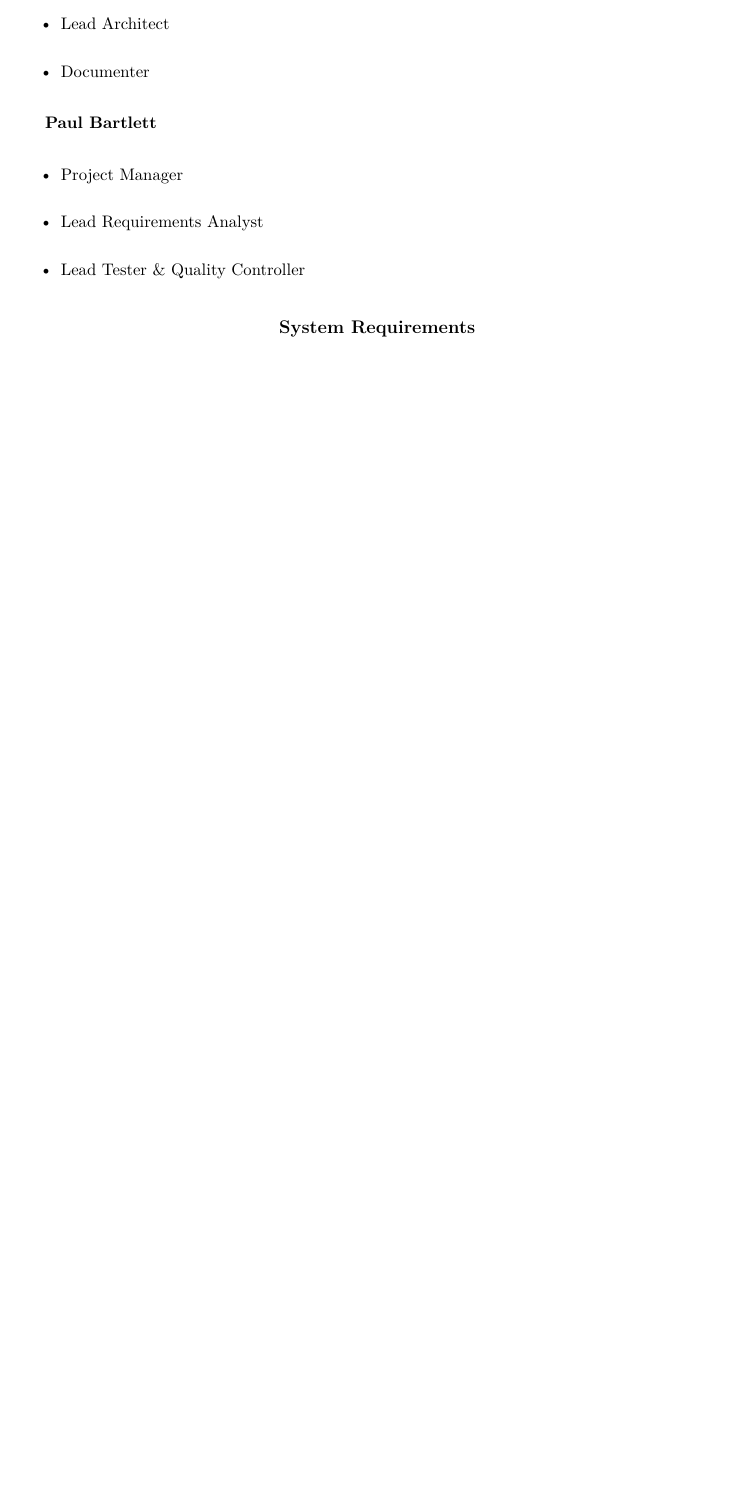
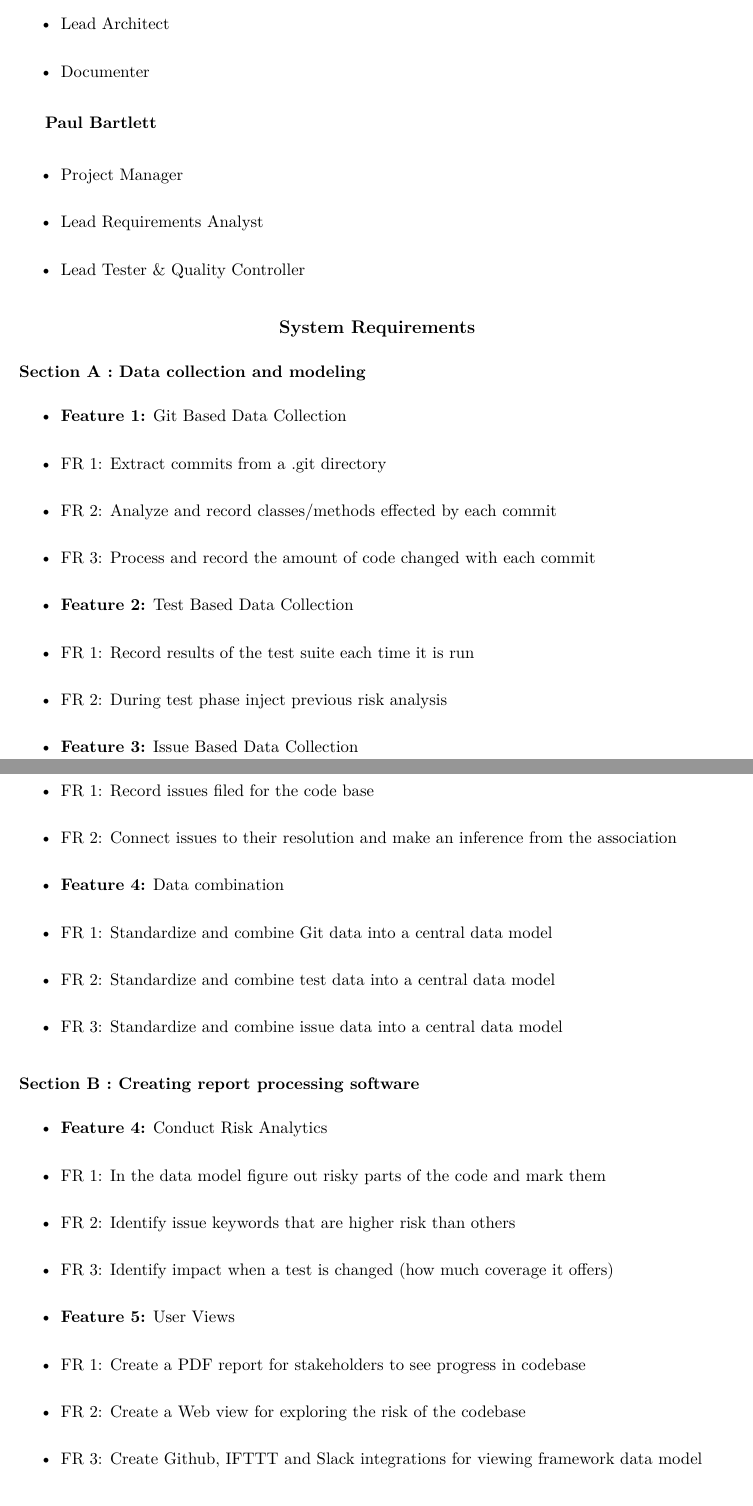
Before and after one commit to Guppster/Faulty, an R Markdown document (reports/ProjectReport1.rmd): part of page 3 of 3 before the commit and two parts of pages 3 and 4 of 5 after it, the two joined at a grey line, cut so that both start at the same text, the shorter picture padded with empty space. The pictures show the output file reports/ProjectReport1.pdf that the author committed with the source.

Commit message:
Updated Requirements

```diff
--- a/reports/ProjectReport1.rmd
+++ b/reports/ProjectReport1.rmd
@@ -50,3 +50,35 @@ Achieving continuous delivery
 - Lead Tester & Quality Controller
 
 ## System Requirements
+
+### Section A : Data collection and modeling
+
+- **Feature 1:** Git Based Data Collection
+  - FR 1: Extract commits from a .git directory
+  - FR 2: Analyze and record classes/methods effected by each commit
+  - FR 3: Process and record the amount of code changed with each commit
+
+- **Feature 2:** Test Based Data Collection
+  - FR 1: Record results of the test suite each time it is run
+  - FR 2: During test phase inject previous risk analysis
+
+- **Feature 3:** Issue Based Data Collection
+  - FR 1: Record issues filed for the code base
+  - FR 2: Connect issues to their resolution and make an inference from the association
+
+- **Feature 4:** Data combination
+  - FR 1: Standardize and combine Git data into a central data model
+  - FR 2: Standardize and combine test data into a central data model
+  - FR 3: Standardize and combine issue data into a central data model
+
+### Section B : Creating report processing software
+
+- **Feature 4:** Conduct Risk Analytics
+  - FR 1: In the data model figure out risky parts of the code and mark them
+  - FR 2: Identify issue keywords that are higher risk than others
+  - FR 3: Identify impact when a test is changed (how much coverage it offers)
+
+- **Feature 5:** User Views
+  - FR 1: Create a PDF report for stakeholders to see progress in codebase
+  - FR 2: Create a Web view for exploring the risk of the codebase
+  - FR 3: Create Github, IFTTT and Slack integrations for viewing framework data model
```
Also changed, not shown: reports/ProjectReport1.pdf, reports/ProjectReport1.tex, reports/ProjectReport1.rmd (15 more changed lines).
